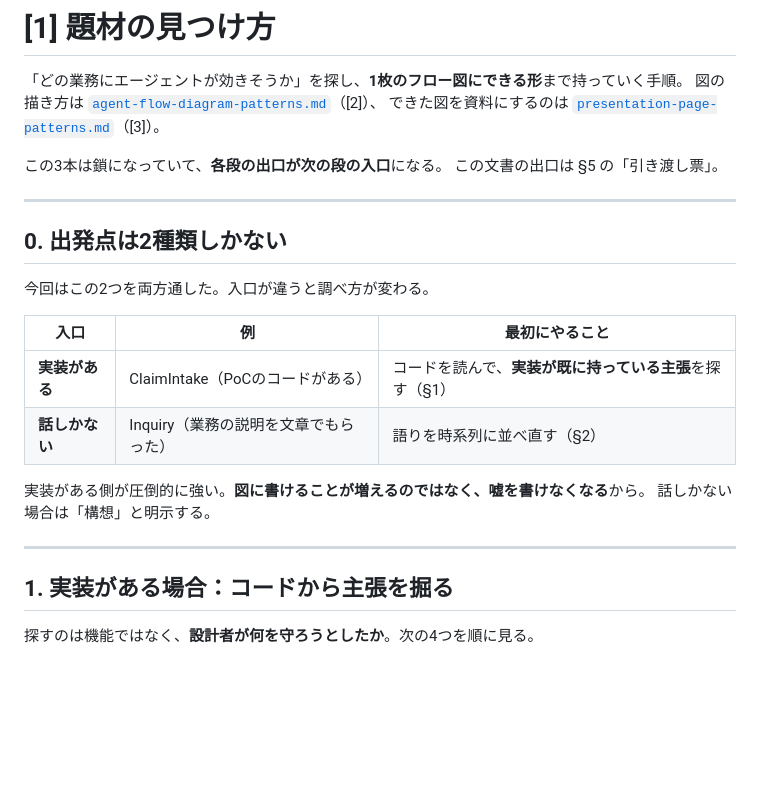
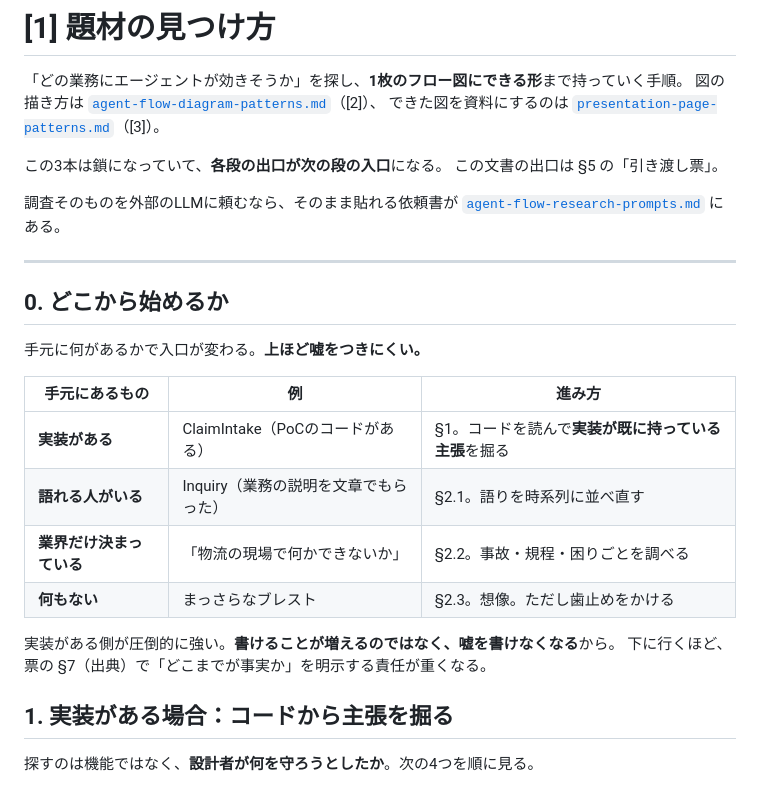
Before and after one commit to linnefromice/remotion-workspace, a Markdown page: docs/agent-flow-discovery.md, the part around one of its changes. Drawn GitHub-style; blank space fills up the shorter version.

```diff
--- a/docs/agent-flow-discovery.md
+++ b/docs/agent-flow-discovery.md
@@ -7,21 +7,24 @@
 この3本は鎖になっていて、**各段の出口が次の段の入口**になる。
 この文書の出口は §5 の「引き渡し票」。
 
+調査そのものを外部のLLMに頼むなら、そのまま貼れる依頼書が
+[`agent-flow-research-prompts.md`](./agent-flow-research-prompts.md) にある。
+
 ---
 
-## 0. 出発点は2種類しかない
+## 0. どこから始めるか
 
-今回はこの2つを両方通した。入口が違うと調べ方が変わる。
+手元に何があるかで入口が変わる。**上ほど嘘をつきにくい。**
 
-| 入口 | 例 | 最初にやること |
+| 手元にあるもの | 例 | 進み方 |
 |---|---|---|
-| **実装がある** | ClaimIntake（PoCのコードがある） | コードを読んで、**実装が既に持っている主張**を探す（§1） |
-| **話しかない** | Inquiry（業務の説明を文章でもらった） | 語りを時系列に並べ直す（§2） |
+| **実装がある** | ClaimIntake（PoCのコードがある） | §1。コードを読んで**実装が既に持っている主張**を掘る |
+| **語れる人がいる** | Inquiry（業務の説明を文章でもらった） | §2.1。語りを時系列に並べ直す |
+| **業界だけ決まっている** | 「物流の現場で何かできないか」 | §2.2。事故・規程・困りごとを調べる |
+| **何もない** | まっさらなブレスト | §2.3。想像。ただし歯止めをかける |
 
-実装がある側が圧倒的に強い。**図に書けることが増えるのではなく、嘘を書けなくなる**から。
-話しかない場合は「構想」と明示する。
-
----
+実装がある側が圧倒的に強い。**書けることが増えるのではなく、嘘を書けなくなる**から。
+下に行くほど、票の §7（出典）で「どこまでが事実か」を明示する責任が重くなる。
 
 ## 1. 実装がある場合：コードから主張を掘る
 
```
Also changed, not shown: other parts of docs/agent-flow-discovery.md (+65 -5 lines), docs/agent-flow-research-prompts.md (added, +177 -0 lines), docs/presentation-production-playbook.md (+1 -0 lines).
